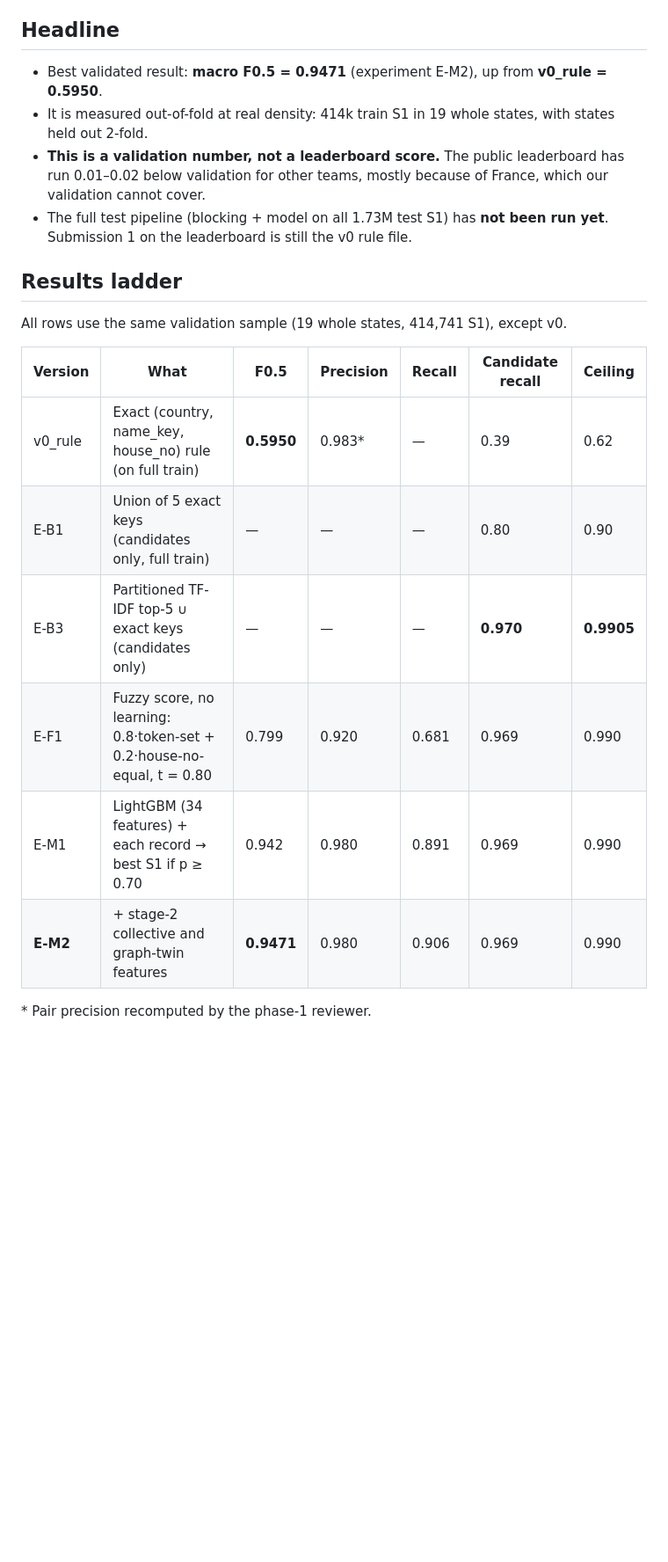
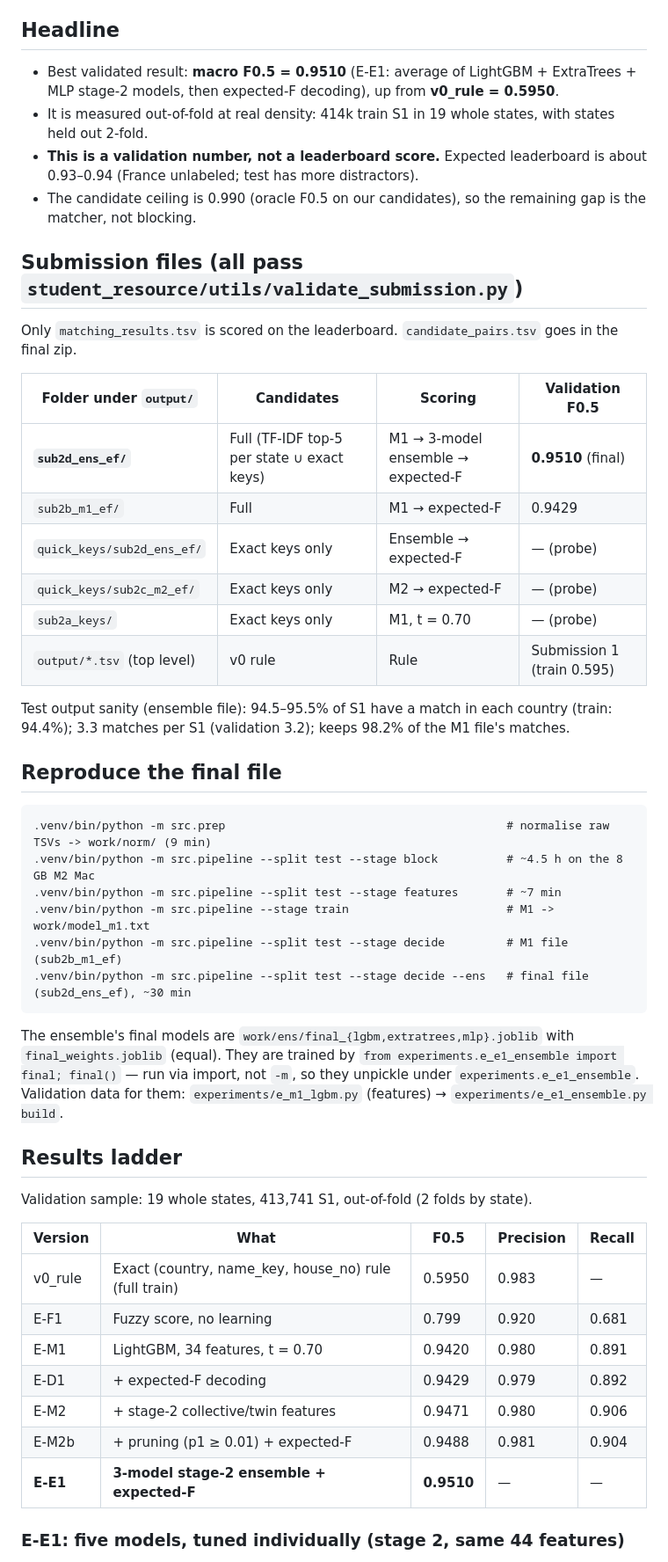
Before and after one commit to sakshamg251206/amazon_ml, a Markdown page: PROJECT_STATE.md, the part around one of its changes. Shown at 88% size. Rendered like a GitHub page; blank space fills up the shorter version.

````diff
--- a/PROJECT_STATE.md
+++ b/PROJECT_STATE.md
@@ -6,23 +6,52 @@
 
 ## Headline
 
-- Best validated result: **macro F0.5 = 0.9471** (experiment E-M2), up from **v0_rule = 0.5950**.
+- Best validated result: **macro F0.5 = 0.9510** (E-E1: average of LightGBM + ExtraTrees + MLP stage-2 models, then expected-F decoding), up from **v0_rule = 0.5950**.
 - It is measured out-of-fold at real density: 414k train S1 in 19 whole states, with states held out 2-fold.
-- **This is a validation number, not a leaderboard score.** The public leaderboard has run 0.01–0.02 below validation for other teams, mostly because of France, which our validation cannot cover.
-- The full test pipeline (blocking + model on all 1.73M test S1) has **not been run yet**. Submission 1 on the leaderboard is still the v0 rule file.
+- **This is a validation number, not a leaderboard score.** Expected leaderboard is about 0.93–0.94 (France unlabeled; test has more distractors).
+- The candidate ceiling is 0.990 (oracle F0.5 on our candidates), so the remaining gap is the matcher, not blocking.
+
+## Submission files (all pass `student_resource/utils/validate_submission.py`)
+
+Only `matching_results.tsv` is scored on the leaderboard. `candidate_pairs.tsv` goes in the final zip.
+
+| Folder under `output/` | Candidates | Scoring | Validation F0.5 |
+|---|---|---|---|
+| **`sub2d_ens_ef/`** | Full (TF-IDF top-5 per state ∪ exact keys) | M1 → 3-model ensemble → expected-F | **0.9510** (final) |
+| `sub2b_m1_ef/` | Full | M1 → expected-F | 0.9429 |
+| `quick_keys/sub2d_ens_ef/` | Exact keys only | Ensemble → expected-F | — (probe) |
+| `quick_keys/sub2c_m2_ef/` | Exact keys only | M2 → expected-F | — (probe) |
+| `sub2a_keys/` | Exact keys only | M1, t = 0.70 | — (probe) |
+| `output/*.tsv` (top level) | v0 rule | Rule | Submission 1 (train 0.595) |
+
+Test output sanity (ensemble file): 94.5–95.5% of S1 have a match in each country (train: 94.4%); 3.3 matches per S1 (validation 3.2); keeps 98.2% of the M1 file's matches.
+
+## Reproduce the final file
+
+```
+.venv/bin/python -m src.prep                                         # normalise raw TSVs -> work/norm/ (9 min)
+.venv/bin/python -m src.pipeline --split test --stage block          # ~4.5 h on the 8 GB M2 Mac
+.venv/bin/python -m src.pipeline --split test --stage features       # ~7 min
+.venv/bin/python -m src.pipeline --stage train                       # M1 -> work/model_m1.txt
+.venv/bin/python -m src.pipeline --split test --stage decide         # M1 file (sub2b_m1_ef)
+.venv/bin/python -m src.pipeline --split test --stage decide --ens   # final file (sub2d_ens_ef), ~30 min
+```
+
+The ensemble's final models are `work/ens/final_{lgbm,extratrees,mlp}.joblib` with `final_weights.joblib` (equal). They are trained by `from experiments.e_e1_ensemble import final; final()` — run via import, not `-m`, so they unpickle under `experiments.e_e1_ensemble`. Validation data for them: `experiments/e_m1_lgbm.py` (features) → `experiments/e_e1_ensemble.py build`.
 
 ## Results ladder
 
-All rows use the same validation sample (19 whole states, 414,741 S1), except v0.
+Validation sample: 19 whole states, 413,741 S1, out-of-fold (2 folds by state).
 
-| Version | What | F0.5 | Precision | Recall | Candidate recall | Ceiling |
-|---|---|---|---|---|---|---|
-| v0_rule | Exact (country, name_key, house_no) rule (on full train) | **0.5950** | 0.983* | — | 0.39 | 0.62 |
-| E-B1 | Union of 5 exact keys (candidates only, full train) | — | — | — | 0.80 | 0.90 |
-| E-B3 | Partitioned TF-IDF top-5 ∪ exact keys (candidates only) | — | — | — | **0.970** | **0.9905** |
-| E-F1 | Fuzzy score, no learning: 0.8·token-set + 0.2·house-no-equal, t = 0.80 | 0.799 | 0.920 | 0.681 | 0.969 | 0.990 |
-| E-M1 | LightGBM (34 features) + each record → best S1 if p ≥ 0.70 | 0.942 | 0.980 | 0.891 | 0.969 | 0.990 |
-| **E-M2** | + stage-2 collective and graph-twin features | **0.9471** | 0.980 | 0.906 | 0.969 | 0.990 |
+| Version | What | F0.5 | Precision | Recall |
+|---|---|---|---|---|
+| v0_rule | Exact (country, name_key, house_no) rule (full train) | 0.5950 | 0.983 | — |
+| E-F1 | Fuzzy score, no learning | 0.799 | 0.920 | 0.681 |
+| E-M1 | LightGBM, 34 features, t = 0.70 | 0.9420 | 0.980 | 0.891 |
+| E-D1 | + expected-F decoding | 0.9429 | 0.979 | 0.892 |
+| E-M2 | + stage-2 collective/twin features | 0.9471 | 0.980 | 0.906 |
+| E-M2b | + pruning (p1 ≥ 0.01) + expected-F | 0.9488 | 0.981 | 0.904 |
+| **E-E1** | **3-model stage-2 ensemble + expected-F** | **0.9510** | — | — |
 
-\* Pair precision recomputed by the phase-1 reviewer.
+### E-E1: five models, tuned individually (stage 2, same 44 features)
 
````
Also changed, not shown: other parts of PROJECT_STATE.md (+56 -35 lines), DECISIONS.md (+24 -0 lines).
